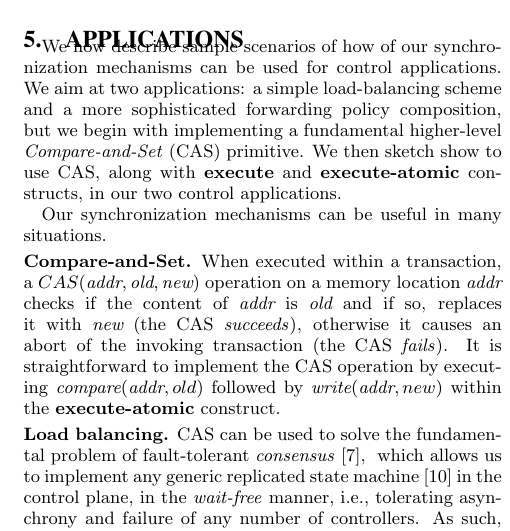
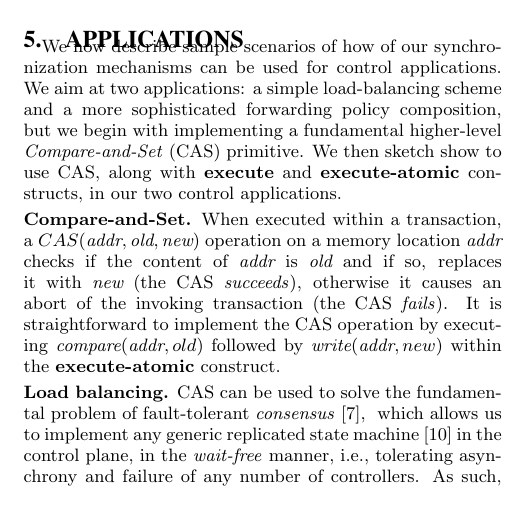
Before and after one commit to pkouznet/stn-of, a LaTeX document (ccr-rev1/inband-sync.tex): part of one column of page 5 of 7 before the commit and part of one column of page 5 of 6 after it, cut so that both start at the same text, the shorter picture padded with empty space. Compiled offline with pdfLaTeX.

Commit message:
minor update

```diff
--- a/ccr-rev1/inband-sync.tex
+++ b/ccr-rev1/inband-sync.tex
@@ -1355,8 +1355,7 @@ composition, but we begin with implementing a fundamental higher-level
 \emph{Compare-and-Set} (CAS) primitive. We then sketch show to use CAS, along with
      {\exec} and {\execatomic} constructs, in our two control applications.
 
-
-Our synchronization mechanisms can be useful in many situations.
+%Our synchronization mechanisms can be useful in many situations.
 
 \vspace{1mm}
 \noindent\textbf{Compare-and-Set.}
```
